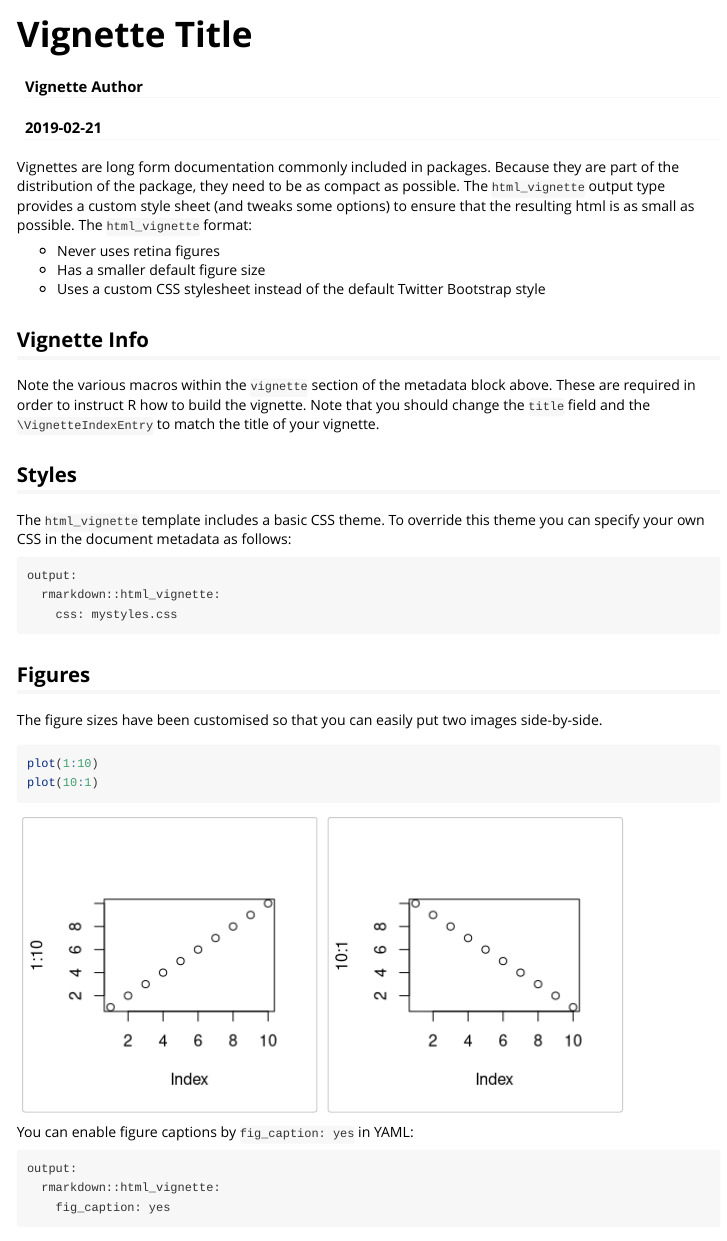
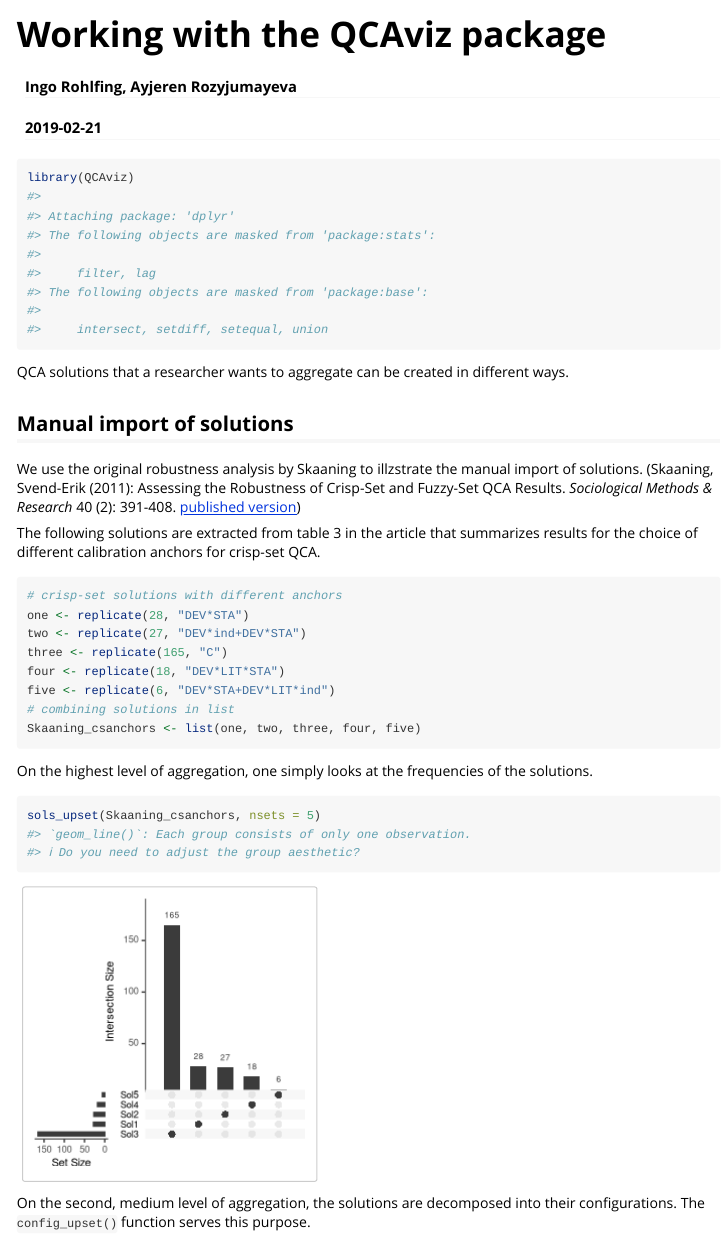
Before and after one commit to ingorohlfing/QCArobust, an R Markdown document (vignettes/QCAviz-vignette.Rmd): the page in a window 1100 px wide, from its top. Rendered offline with R 4.5, knitr and Pandoc, with nearby package versions; common packages that the code uses without loading them are loaded.

Commit message:
Update of README, function documentation and vignette

````diff
--- a/vignettes/QCAviz-vignette.Rmd
+++ b/vignettes/QCAviz-vignette.Rmd
@@ -1,6 +1,6 @@
 ---
-title: "Vignette Title"
-author: "Vignette Author"
+title: "Working with the QCAviz package"
+author: "Ingo Rohlfing, Ayjeren Rozyjumayeva"
 date: "`r Sys.Date()`"
 output: rmarkdown::html_vignette
 vignette: >
@@ -16,38 +16,23 @@ knitr::opts_chunk$set(
 )
 ```
 
-Vignettes are long form documentation commonly included in packages. Because they are part of the distribution of the package, they need to be as compact as possible. The `html_vignette` output type provides a custom style sheet (and tweaks some options) to ensure that the resulting html is as small as possible. The `html_vignette` format:
-
-- Never uses retina figures
-- Has a smaller default figure size
-- Uses a custom CSS stylesheet instead of the default Twitter Bootstrap style
-
-## Vignette Info
-
-Note the various macros within the `vignette` section of the metadata block above. These are required in order to instruct R how to build the vignette. Note that you should change the `title` field and the `\VignetteIndexEntry` to match the title of your vignette.
-
-## Styles
-
-The `html_vignette` template includes a basic CSS theme. To override this theme you can specify your own CSS in the document metadata as follows:
-
-    output:
-      rmarkdown::html_vignette:
-        css: mystyles.css
-
-## Figures
-
-The figure sizes have been customised so that you can easily put two images side-by-side.
-
-```{r, fig.show='hold'}
-plot(1:10)
-plot(10:1)
+```{r}
+library(QCAviz)
 ```
 
-You can enable figure captions by `fig_caption: yes` in YAML:
 
-    output:
-      rmarkdown::html_vignette:
-        fig_caption: yes
+QCA solutions that a researcher wants to aggregate can be created in different ways.
 
-Then you can use the chunk option `fig.cap = "Your figure caption."` in **knitr**.
+## Manual import of solutions
+We use the original robustness analysis by Skaaning to illzstrate the manual import of solutions. (Skaaning, Svend-Erik (2011): Assessing the Robustness of Crisp-Set and Fuzzy-Set QCA Results. *Sociological Methods & Research* 40 (2): 391-408. [published version](http://10.1177/0049124111404818))
 
+The following solutions are extracted from table 3 in the article that summarizes results for the choice of different calibration anchors for crisp-set QCA.
+```{r Skaaning csqca anchors}
+# crisp-set solutions with different anchors
+one <- replicate(28, "DEV*STA")
+two <- replicate(27, "DEV*ind+DEV*STA")
+three <- replicate(165, "C")
+four <- replicate(18, "DEV*LIT*STA")
+five <- replicate(6, "DEV*STA+DEV*LIT*ind")
+# combining solutions in list
+Skaaning_csanchors <- list(one, two, three, four, five)
@@ -60,6 +39,9 @@ knitr::kable(head(mtcars, 10))
 ```
 
-Also a quote using `>`:
+On the highest level of aggregation, one simply looks at the frequencies of the solutions.
+```{r Skaaning csqca anchors sols}
+sols_upset(Skaaning_csanchors, nsets = 5)
+```
 
-> "He who gives up [code] safety for [code] speed deserves neither."
-([via](https://twitter.com/hadleywickham/status/504368538874703872))
+On the second, medium level of aggregation, the solutions are decomposed into their configurations. The `config_upset()` function serves this purpose.
+```{r Skaaning csqca anchors configs}
````
Also changed, not shown: R/QCA_viz.R (+33 -47 lines), README.md, vignettes/QCAviz-vignette.Rmd (8 more changed lines), 12 other files.
